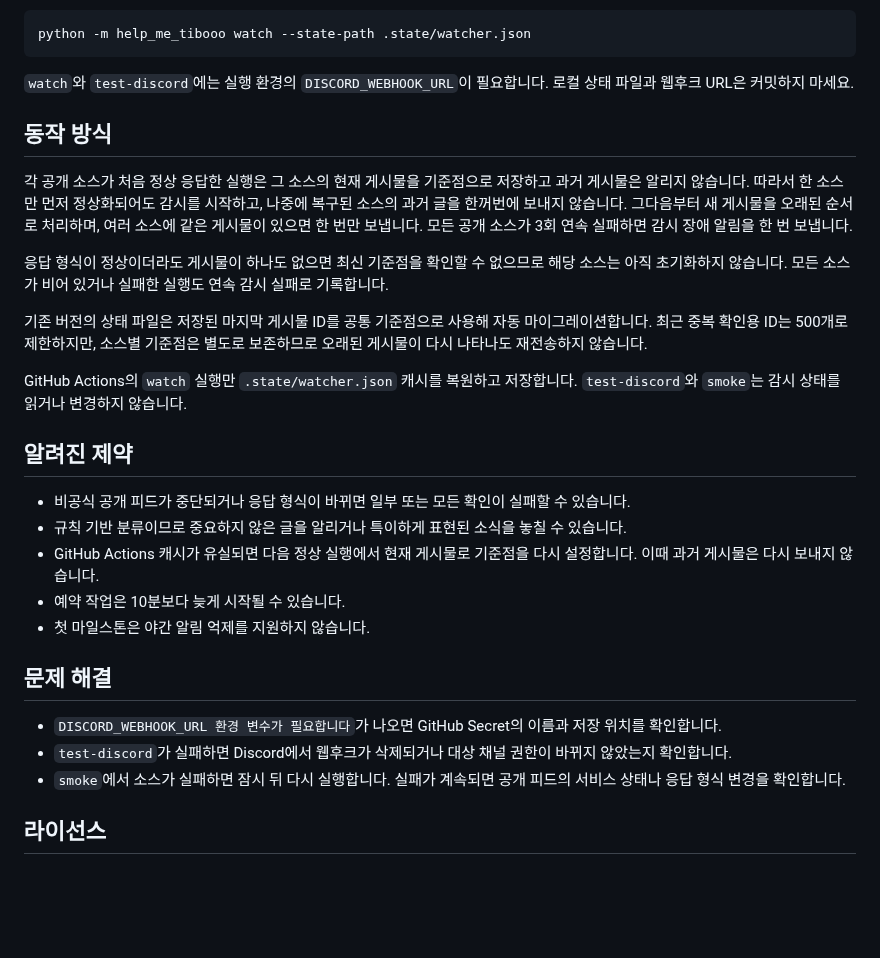
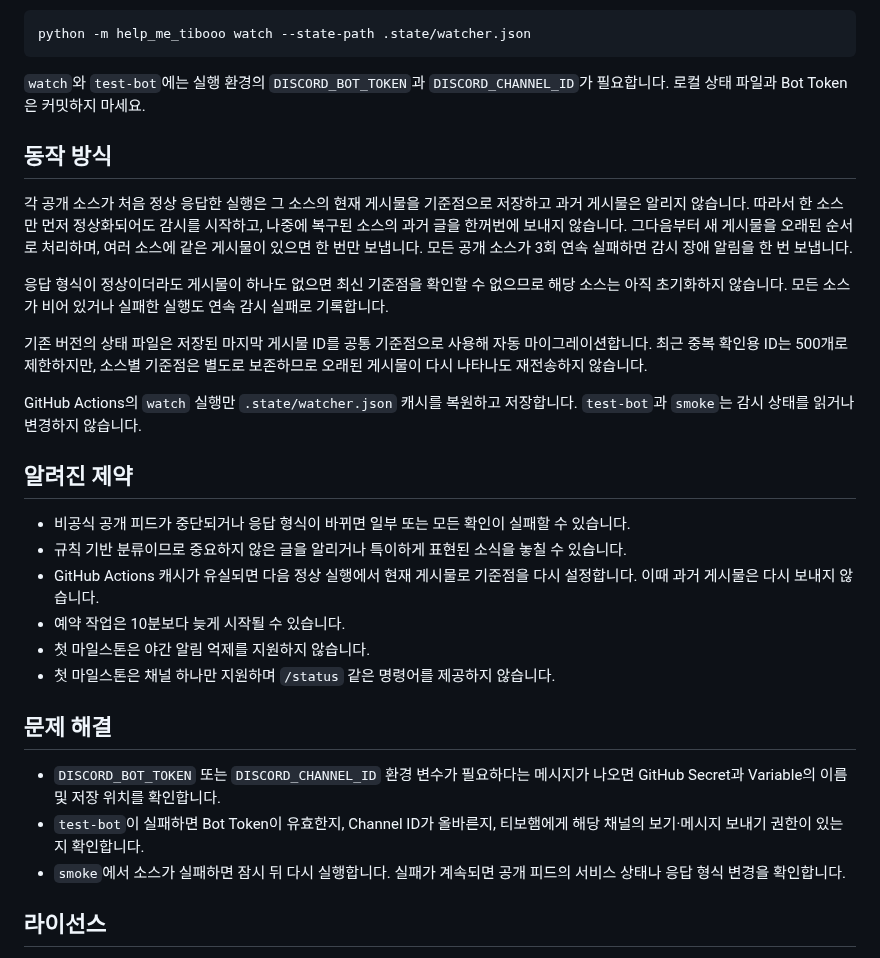
Before and after one commit to chjh6107/help-me-tibooo, a Markdown page: README.md, the part around one of its changes. Rendered like a GitHub page; blank space fills up the shorter version.

````diff
--- a/README.md
+++ b/README.md
@@ -38,8 +57,8 @@ python -m help_me_tibooo smoke
 python -m help_me_tibooo watch --state-path .state/watcher.json
 ```
 
-`watch`와 `test-discord`에는 실행 환경의 `DISCORD_WEBHOOK_URL`이 필요합니다. 로컬 상태
-파일과 웹후크 URL은 커밋하지 마세요.
+`watch`와 `test-bot`에는 실행 환경의 `DISCORD_BOT_TOKEN`과 `DISCORD_CHANNEL_ID`가
+필요합니다. 로컬 상태 파일과 Bot Token은 커밋하지 마세요.
 
 ## 동작 방식
 
@@ -58,7 +77,7 @@ python -m help_me_tibooo watch --state-path .state/watcher.json
 보존하므로 오래된 게시물이 다시 나타나도 재전송하지 않습니다.
 
 GitHub Actions의 `watch` 실행만 `.state/watcher.json` 캐시를 복원하고 저장합니다.
-`test-discord`와 `smoke`는 감시 상태를 읽거나 변경하지 않습니다.
+`test-bot`과 `smoke`는 감시 상태를 읽거나 변경하지 않습니다.
 
 ## 알려진 제약
 
@@ -70,13 +89,14 @@ GitHub Actions의 `watch` 실행만 `.state/watcher.json` 캐시를 복원하고
   설정합니다. 이때 과거 게시물은 다시 보내지 않습니다.
 - 예약 작업은 10분보다 늦게 시작될 수 있습니다.
 - 첫 마일스톤은 야간 알림 억제를 지원하지 않습니다.
+- 첫 마일스톤은 채널 하나만 지원하며 `/status` 같은 명령어를 제공하지 않습니다.
 
 ## 문제 해결
 
-- `DISCORD_WEBHOOK_URL 환경 변수가 필요합니다`가 나오면 GitHub Secret의 이름과 저장
-  위치를 확인합니다.
-- `test-discord`가 실패하면 Discord에서 웹후크가 삭제되거나 대상 채널 권한이 바뀌지
-  않았는지 확인합니다.
+- `DISCORD_BOT_TOKEN` 또는 `DISCORD_CHANNEL_ID` 환경 변수가 필요하다는 메시지가 나오면
+  GitHub Secret과 Variable의 이름 및 저장 위치를 확인합니다.
+- `test-bot`이 실패하면 Bot Token이 유효한지, Channel ID가 올바른지, 티보햄에게 해당
+  채널의 보기·메시지 보내기 권한이 있는지 확인합니다.
 - `smoke`에서 소스가 실패하면 잠시 뒤 다시 실행합니다. 실패가 계속되면 공개 피드의
   서비스 상태나 응답 형식 변경을 확인합니다.
 
````
Also changed, not shown: other parts of README.md (+29 -10 lines), assets/tiboham-avatar.png (added), 11 other files.
